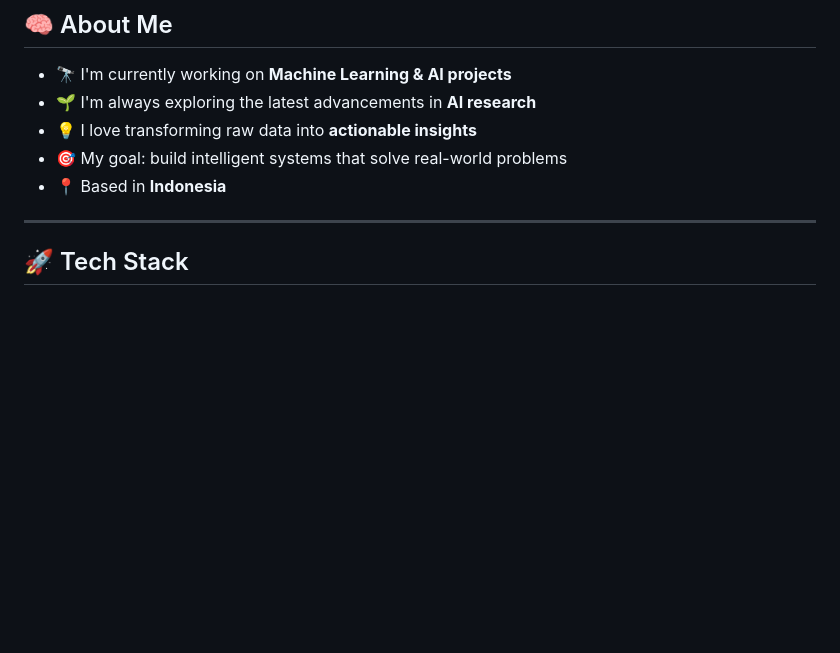
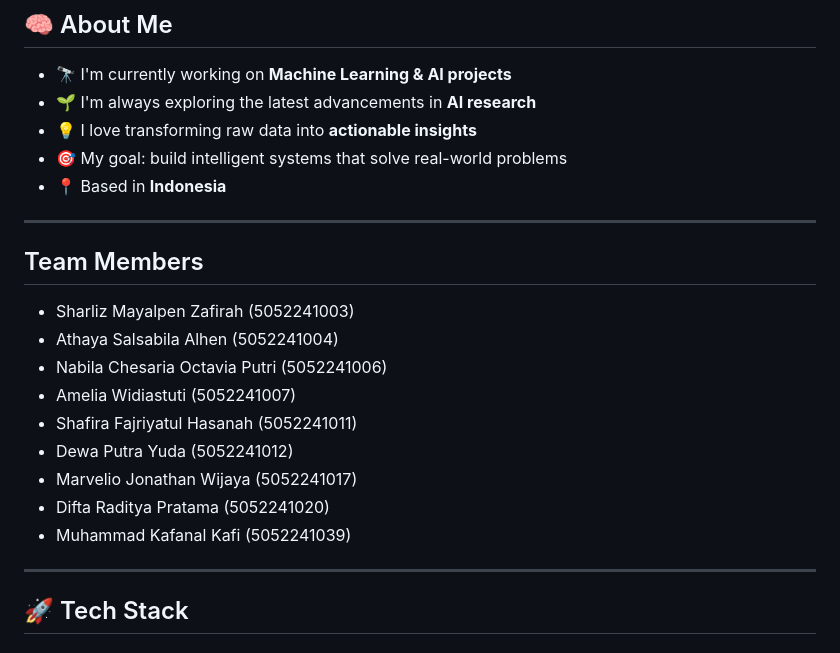
Before and after one commit to difta11/Komputasi-Sains-Data, a Markdown page: README.md, the part around the change. GitHub-like rendering; blank space fills up the shorter version.

Commit message:
update kelompok
Added a section listing team members with their IDs.

```diff
--- a/README.md
+++ b/README.md
@@ -17,6 +17,20 @@
 - 💡 I love transforming raw data into **actionable insights**
 - 🎯 My goal: build intelligent systems that solve real-world problems
 - 📍 Based in **Indonesia**
+
+---
+
+## Team Members
+
+- Sharliz Mayalpen Zafirah (5052241003)
+- Athaya Salsabila Alhen (5052241004)
+- Nabila Chesaria Octavia Putri (5052241006)
+- Amelia Widiastuti (5052241007)
+- Shafira Fajriyatul Hasanah (5052241011)
+- Dewa Putra Yuda (5052241012)
+- Marvelio Jonathan Wijaya (5052241017)
+- Difta Raditya Pratama (5052241020)
+- Muhammad Kafanal Kafi (5052241039)
 
 ---
 
```
